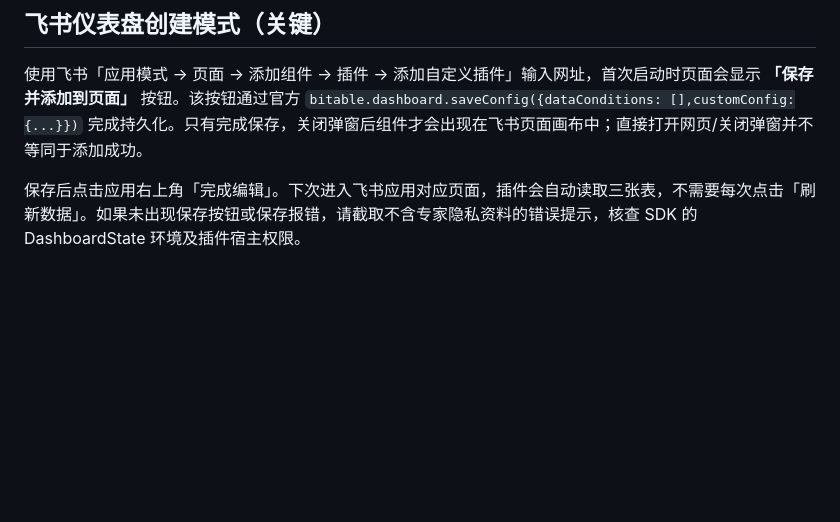
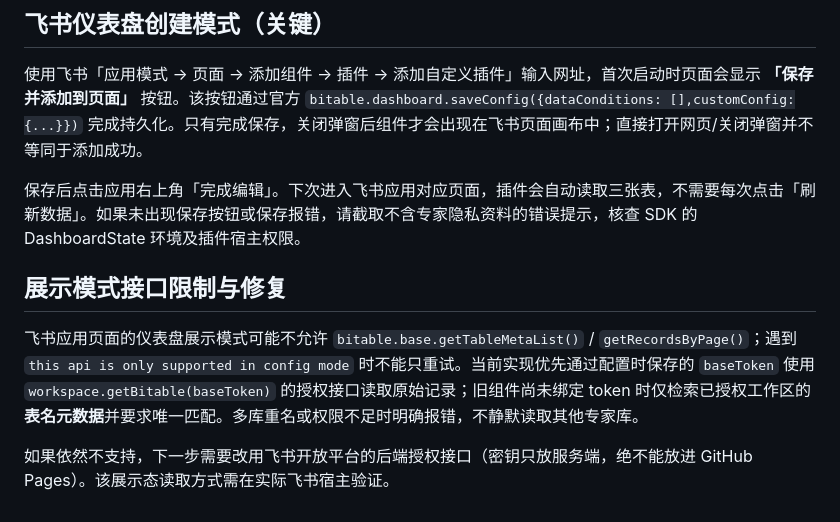
Before and after one commit to MorionNa/feishu-expert-graph, a Markdown page: README.md, the part around the change. GitHub-like rendering; blank space fills up the shorter version.

Commit message:
docs: explain config-mode restrictions and scoped workspace read limitations

```diff
--- a/README.md
+++ b/README.md
@@ -48,3 +48,9 @@
 使用飞书「应用模式 → 页面 → 添加组件 → 插件 → 添加自定义插件」输入网址，首次启动时页面会显示 **「保存并添加到页面」** 按钮。该按钮通过官方 `bitable.dashboard.saveConfig({dataConditions: [],customConfig:{...}})` 完成持久化。只有完成保存，关闭弹窗后组件才会出现在飞书页面画布中；直接打开网页/关闭弹窗并不等同于添加成功。
 
 保存后点击应用右上角「完成编辑」。下次进入飞书应用对应页面，插件会自动读取三张表，不需要每次点击「刷新数据」。如果未出现保存按钮或保存报错，请截取不含专家隐私资料的错误提示，核查 SDK 的 DashboardState 环境及插件宿主权限。
+
+## 展示模式接口限制与修复
+
+飞书应用页面的仪表盘展示模式可能不允许 `bitable.base.getTableMetaList()` / `getRecordsByPage()`；遇到 `this api is only supported in config mode` 时不能只重试。当前实现优先通过配置时保存的 `baseToken` 使用 `workspace.getBitable(baseToken)` 的授权接口读取原始记录；旧组件尚未绑定 token 时仅检索已授权工作区的**表名元数据**并要求唯一匹配。多库重名或权限不足时明确报错，不静默读取其他专家库。
+
+如果依然不支持，下一步需要改用飞书开放平台的后端授权接口（密钥只放服务端，绝不能放进 GitHub Pages）。该展示态读取方式需在实际飞书宿主验证。
```
